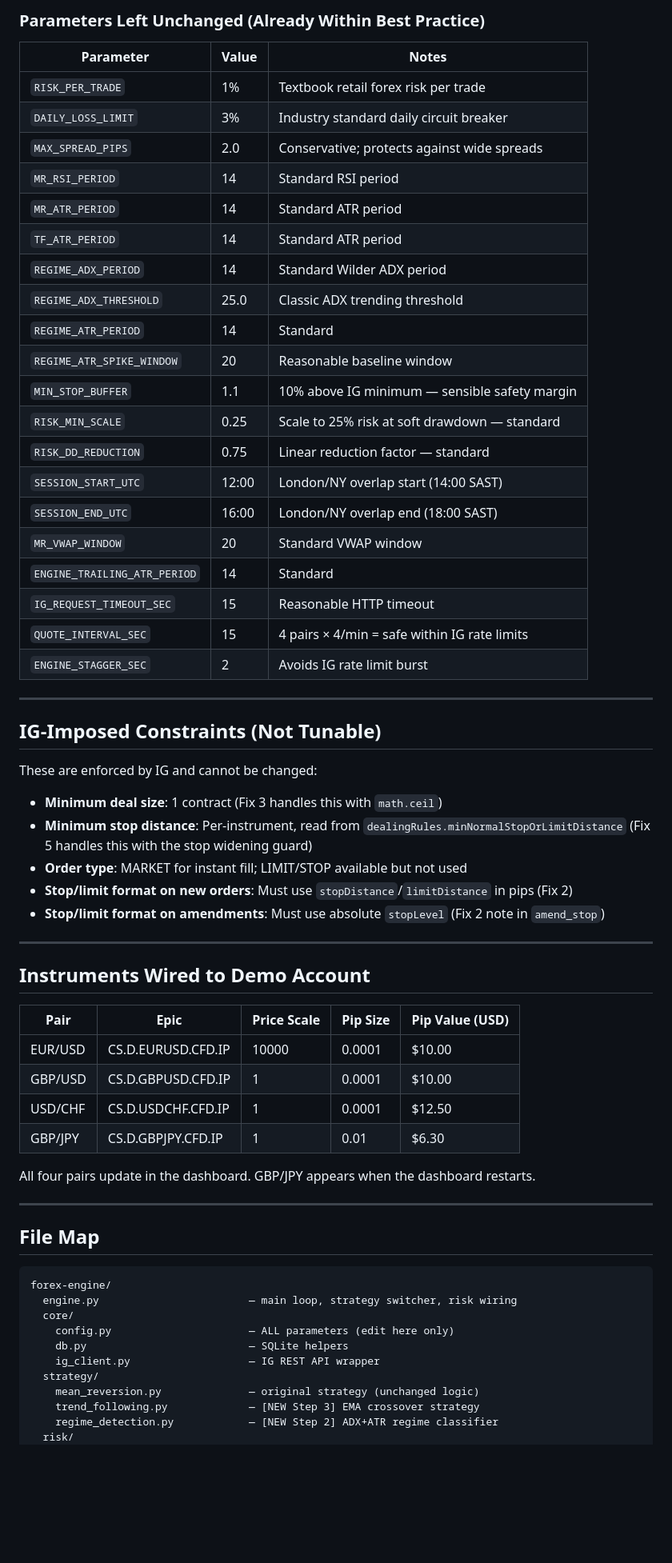
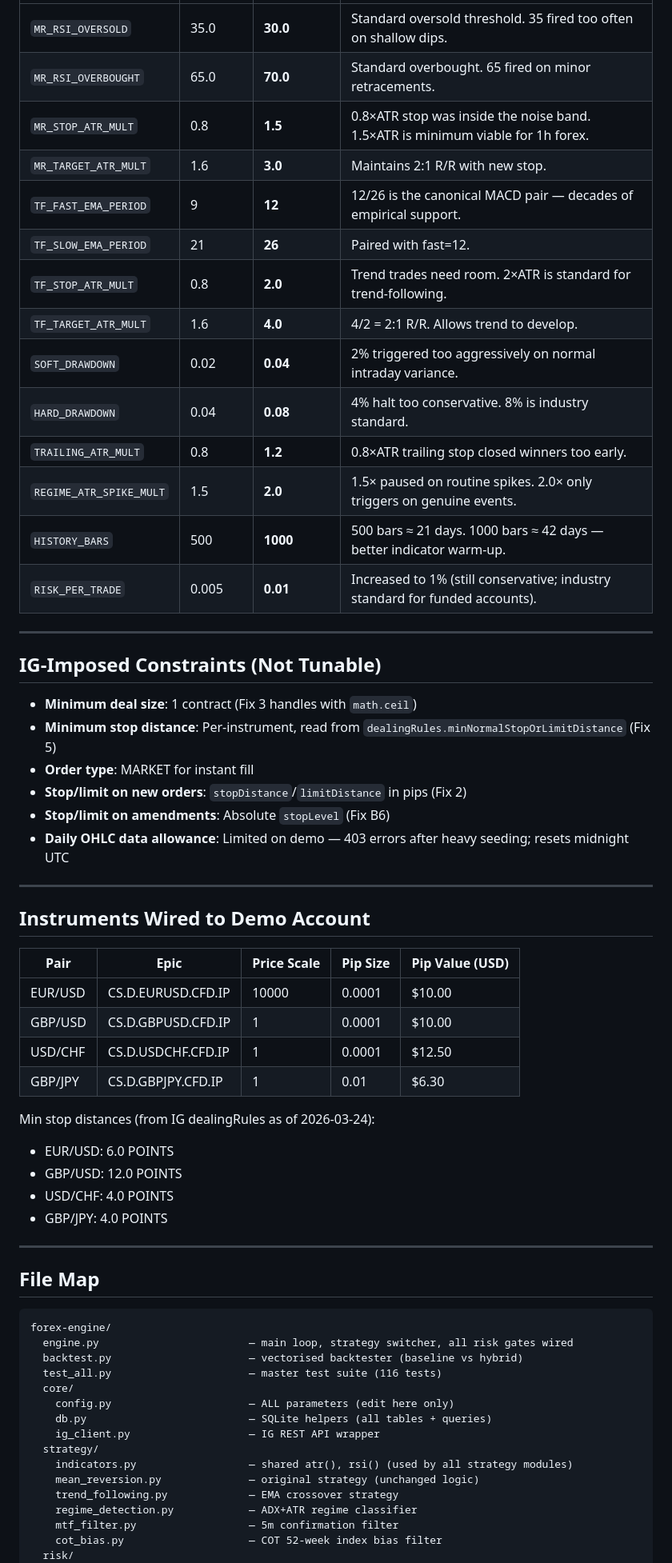
Before and after one commit to jdalberts/forex-engine, a Markdown page: memory/project_upgrade_roadmap.md, the part around one of its changes. Shown at 80% size. Rendered like a GitHub page; blank space fills up the shorter version.

Commit message:
Update roadmap: Steps 10-12 completed, Steps 13-17 planned
Co-Authored-By: Claude Sonnet 4.6 <noreply@anthropic.com>

````diff
--- a/memory/project_upgrade_roadmap.md
+++ b/memory/project_upgrade_roadmap.md
@@ -237,38 +287,28 @@ All changes applied on 2026-03-24 based on best-practices comparison vs industry
-### Parameters Left Unchanged (Already Within Best Practice)
-
-| Parameter | Value | Notes |
-|-----------|-------|-------|
-| `RISK_PER_TRADE` | 1% | Textbook retail forex risk per trade |
-| `DAILY_LOSS_LIMIT` | 3% | Industry standard daily circuit breaker |
-| `MAX_SPREAD_PIPS` | 2.0 | Conservative; protects against wide spreads |
-| `MR_RSI_PERIOD` | 14 | Standard RSI period |
-| `MR_ATR_PERIOD` | 14 | Standard ATR period |
-| `TF_ATR_PERIOD` | 14 | Standard ATR period |
-| `REGIME_ADX_PERIOD` | 14 | Standard Wilder ADX period |
-| `REGIME_ADX_THRESHOLD` | 25.0 | Classic ADX trending threshold |
-| `REGIME_ATR_PERIOD` | 14 | Standard |
-| `REGIME_ATR_SPIKE_WINDOW` | 20 | Reasonable baseline window |
-| `MIN_STOP_BUFFER` | 1.1 | 10% above IG minimum — sensible safety margin |
-| `RISK_MIN_SCALE` | 0.25 | Scale to 25% risk at soft drawdown — standard |
-| `RISK_DD_REDUCTION` | 0.75 | Linear reduction factor — standard |
-| `SESSION_START_UTC` | 12:00 | London/NY overlap start (14:00 SAST) |
-| `SESSION_END_UTC` | 16:00 | London/NY overlap end (18:00 SAST) |
-| `MR_VWAP_WINDOW` | 20 | Standard VWAP window |
-| `ENGINE_TRAILING_ATR_PERIOD` | 14 | Standard |
-| `IG_REQUEST_TIMEOUT_SEC` | 15 | Reasonable HTTP timeout |
-| `QUOTE_INTERVAL_SEC` | 15 | 4 pairs × 4/min = safe within IG rate limits |
-| `ENGINE_STAGGER_SEC` | 2 | Avoids IG rate limit burst |
+| `MR_RSI_OVERSOLD` | 35.0 | **30.0** | Standard oversold threshold. 35 fired too often on shallow dips. |
+| `MR_RSI_OVERBOUGHT` | 65.0 | **70.0** | Standard overbought. 65 fired on minor retracements. |
+| `MR_STOP_ATR_MULT` | 0.8 | **1.5** | 0.8×ATR stop was inside the noise band. 1.5×ATR is minimum viable for 1h forex. |
+| `MR_TARGET_ATR_MULT` | 1.6 | **3.0** | Maintains 2:1 R/R with new stop. |
+| `TF_FAST_EMA_PERIOD` | 9 | **12** | 12/26 is the canonical MACD pair — decades of empirical support. |
+| `TF_SLOW_EMA_PERIOD` | 21 | **26** | Paired with fast=12. |
+| `TF_STOP_ATR_MULT` | 0.8 | **2.0** | Trend trades need room. 2×ATR is standard for trend-following. |
+| `TF_TARGET_ATR_MULT` | 1.6 | **4.0** | 4/2 = 2:1 R/R. Allows trend to develop. |
+| `SOFT_DRAWDOWN` | 0.02 | **0.04** | 2% triggered too aggressively on normal intraday variance. |
+| `HARD_DRAWDOWN` | 0.04 | **0.08** | 4% halt too conservative. 8% is industry standard. |
+| `TRAILING_ATR_MULT` | 0.8 | **1.2** | 0.8×ATR trailing stop closed winners too early. |
+| `REGIME_ATR_SPIKE_MULT` | 1.5 | **2.0** | 1.5× paused on routine spikes. 2.0× only triggers on genuine events. |
+| `HISTORY_BARS` | 500 | **1000** | 500 bars ≈ 21 days. 1000 bars ≈ 42 days — better indicator warm-up. |
+| `RISK_PER_TRADE` | 0.005 | **0.01** | Increased to 1% (still conservative; industry standard for funded accounts). |
 
 ---
 
 ## IG-Imposed Constraints (Not Tunable)
 
-These are enforced by IG and cannot be changed:
-- **Minimum deal size**: 1 contract (Fix 3 handles this with `math.ceil`)
-- **Minimum stop distance**: Per-instrument, read from `dealingRules.minNormalStopOrLimitDistance` (Fix 5 handles this with the stop widening guard)
-- **Order type**: MARKET for instant fill; LIMIT/STOP available but not used
-- **Stop/limit format on new orders**: Must use `stopDistance`/`limitDistance` in pips (Fix 2)
-- **Stop/limit format on amendments**: Must use absolute `stopLevel` (Fix 2 note in `amend_stop`)
+- **Minimum deal size**: 1 contract (Fix 3 handles with `math.ceil`)
+- **Minimum stop distance**: Per-instrument, read from `dealingRules.minNormalStopOrLimitDistance` (Fix 5)
+- **Order type**: MARKET for instant fill
+- **Stop/limit on new orders**: `stopDistance`/`limitDistance` in pips (Fix 2)
+- **Stop/limit on amendments**: Absolute `stopLevel` (Fix B6)
+- **Daily OHLC data allowance**: Limited on demo — 403 errors after heavy seeding; resets midnight UTC
 
 ---
 
@@ -281,7 +321,11 @@ These are enforced by IG and cannot be changed:
 | USD/CHF | CS.D.USDCHF.CFD.IP | 1 | 0.0001 | $12.50 |
 | GBP/JPY | CS.D.GBPJPY.CFD.IP | 1 | 0.01 | $6.30 |
 
-All four pairs update in the dashboard. GBP/JPY appears when the dashboard restarts.
+Min stop distances (from IG dealingRules as of 2026-03-24):
+- EUR/USD: 6.0 POINTS
+- GBP/USD: 12.0 POINTS
+- USD/CHF: 4.0 POINTS
+- GBP/JPY: 4.0 POINTS
 
 ---
 
@@ -289,14 +333,19 @@ All four pairs update in the dashboard. GBP/JPY appears when the dashboard resta
 
 ```
 forex-engine/
-  engine.py                        — main loop, strategy switcher, risk wiring
+  engine.py                        — main loop, strategy switcher, all risk gates wired
+  backtest.py                      — vectorised backtester (baseline vs hybrid)
+  test_all.py                      — master test suite (116 tests)
   core/
     config.py                      — ALL parameters (edit here only)
-    db.py                          — SQLite helpers
+    db.py                          — SQLite helpers (all tables + queries)
     ig_client.py                   — IG REST API wrapper
   strategy/
+    indicators.py                  — shared atr(), rsi() (used by all strategy modules)
     mean_reversion.py              — original strategy (unchanged logic)
-    trend_following.py             — [NEW Step 3] EMA crossover strategy
-    regime_detection.py            — [NEW Step 2] ADX+ATR regime classifier
+    trend_following.py             — EMA crossover strategy
+    regime_detection.py            — ADX+ATR regime classifier
+    mtf_filter.py                  — 5m confirmation filter
+    cot_bias.py                    — COT 52-week index bias filter
   risk/
     guard.py                       — SessionGate, SpreadFilter, PositionSizer,
````
Also changed, not shown: other parts of memory/project_upgrade_roadmap.md (+220 -144 lines).
